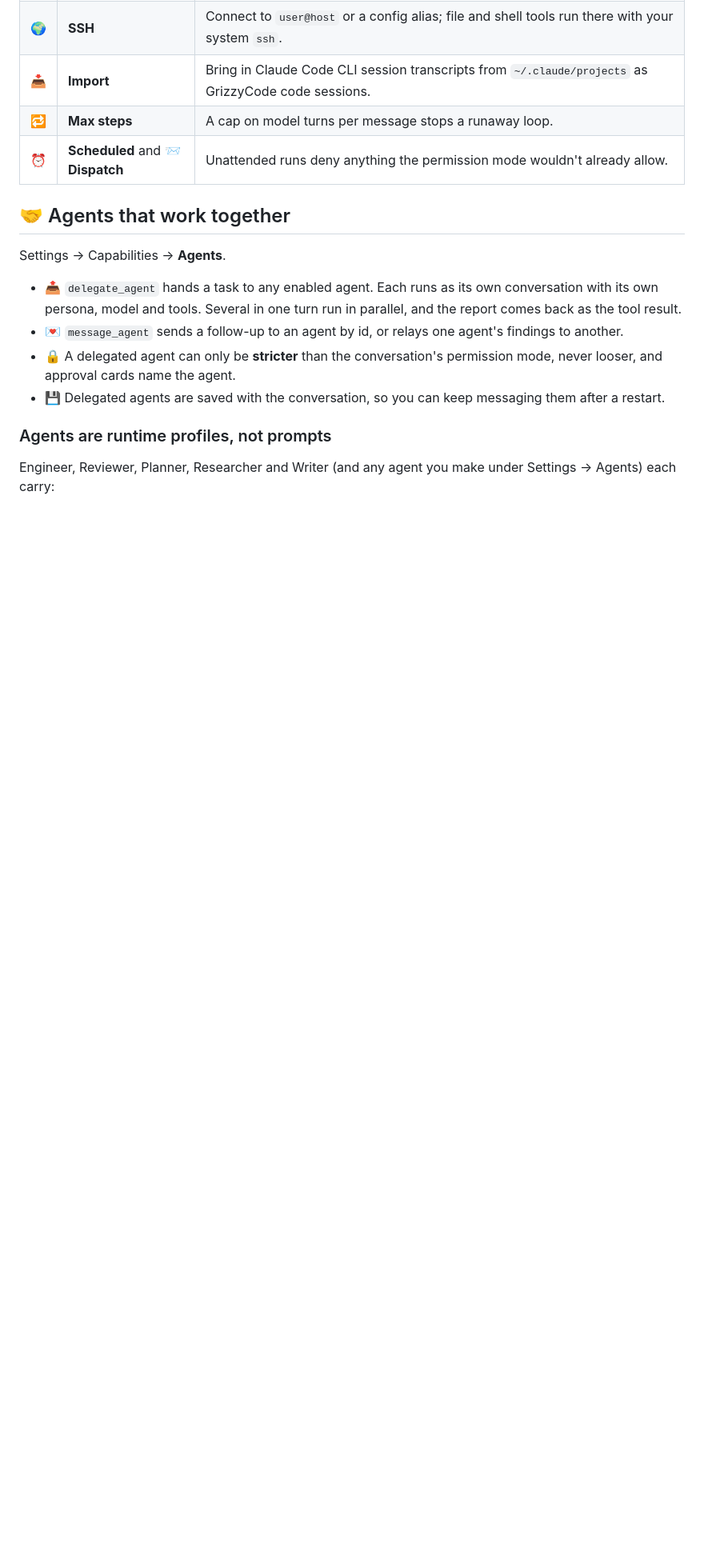
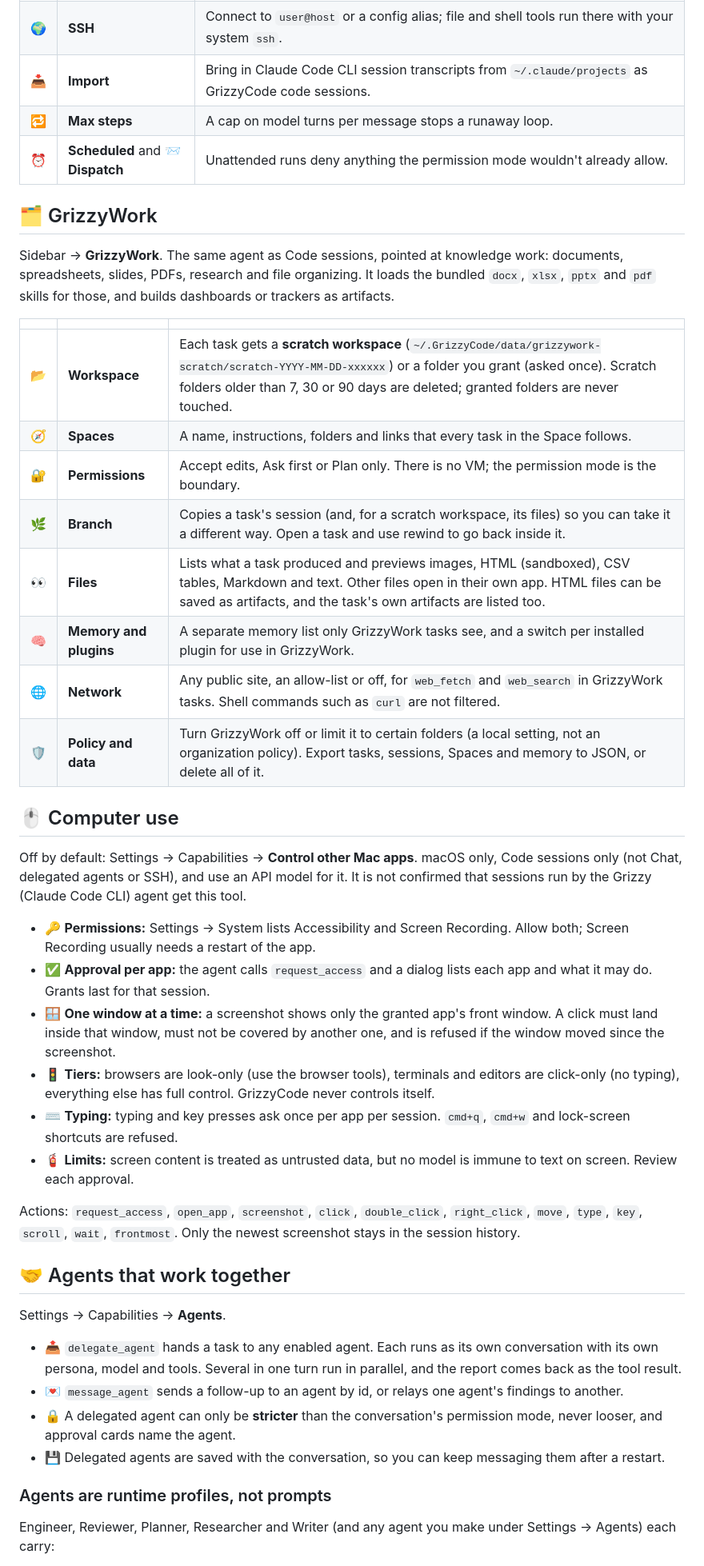
Before and after one commit to Foscoe63/GrizzyCode, a Markdown page: README.md, the part around one of its changes. Shown at 80% size. GitHub-like rendering; blank space fills up the shorter version.

Commit message:
README: add GrizzyWork and Computer use sections, update intro, links and test list
Co-Authored-By: Claude Sonnet 5.5 <noreply@anthropic.com>

```diff
--- a/README.md
+++ b/README.md
@@ -124,6 +124,34 @@ Deleting a project keeps its chats; they only lose the project instructions.
 | 🔁 | **Max steps** | A cap on model turns per message stops a runaway loop. |
 | ⏰ | **Scheduled** and 📨 **Dispatch** | Unattended runs deny anything the permission mode wouldn't already allow. |
 
+## 🗂️ GrizzyWork
+
+Sidebar → **GrizzyWork**. The same agent as Code sessions, pointed at knowledge work: documents, spreadsheets, slides, PDFs, research and file organizing. It loads the bundled `docx`, `xlsx`, `pptx` and `pdf` skills for those, and builds dashboards or trackers as artifacts.
+
+| | | |
+|---|---|---|
+| 📂 | **Workspace** | Each task gets a **scratch workspace** (`~/.GrizzyCode/data/grizzywork-scratch/scratch-YYYY-MM-DD-xxxxxx`) or a folder you grant (asked once). Scratch folders older than 7, 30 or 90 days are deleted; granted folders are never touched. |
+| 🧭 | **Spaces** | A name, instructions, folders and links that every task in the Space follows. |
+| 🔐 | **Permissions** | Accept edits, Ask first or Plan only. There is no VM; the permission mode is the boundary. |
+| 🌿 | **Branch** | Copies a task's session (and, for a scratch workspace, its files) so you can take it a different way. Open a task and use rewind to go back inside it. |
+| 👀 | **Files** | Lists what a task produced and previews images, HTML (sandboxed), CSV tables, Markdown and text. Other files open in their own app. HTML files can be saved as artifacts, and the task's own artifacts are listed too. |
+| 🧠 | **Memory and plugins** | A separate memory list only GrizzyWork tasks see, and a switch per installed plugin for use in GrizzyWork. |
+| 🌐 | **Network** | Any public site, an allow-list or off, for `web_fetch` and `web_search` in GrizzyWork tasks. Shell commands such as `curl` are not filtered. |
+| 🛡️ | **Policy and data** | Turn GrizzyWork off or limit it to certain folders (a local setting, not an organization policy). Export tasks, sessions, Spaces and memory to JSON, or delete all of it. |
+
+## 🖱️ Computer use
+
+Off by default: Settings → Capabilities → **Control other Mac apps**. macOS only, Code sessions only (not Chat, delegated agents or SSH), and use an API model for it. It is not confirmed that sessions run by the Grizzy (Claude Code CLI) agent get this tool.
+
+- 🔑 **Permissions:** Settings → System lists Accessibility and Screen Recording. Allow both; Screen Recording usually needs a restart of the app.
+- ✅ **Approval per app:** the agent calls `request_access` and a dialog lists each app and what it may do. Grants last for that session.
+- 🪟 **One window at a time:** a screenshot shows only the granted app's front window. A click must land inside that window, must not be covered by another one, and is refused if the window moved since the screenshot.
+- 🚦 **Tiers:** browsers are look-only (use the browser tools), terminals and editors are click-only (no typing), everything else has full control. GrizzyCode never controls itself.
+- ⌨️ **Typing:** typing and key presses ask once per app per session. `cmd+q`, `cmd+w` and lock-screen shortcuts are refused.
+- 🧯 **Limits:** screen content is treated as untrusted data, but no model is immune to text on screen. Review each approval.
+
+Actions: `request_access`, `open_app`, `screenshot`, `click`, `double_click`, `right_click`, `move`, `type`, `key`, `scroll`, `wait`, `frontmost`. Only the newest screenshot stays in the session history.
+
 ## 🤝 Agents that work together
 
 Settings → Capabilities → **Agents**.
```
Also changed, not shown: other parts of README.md (+5 -5 lines).
